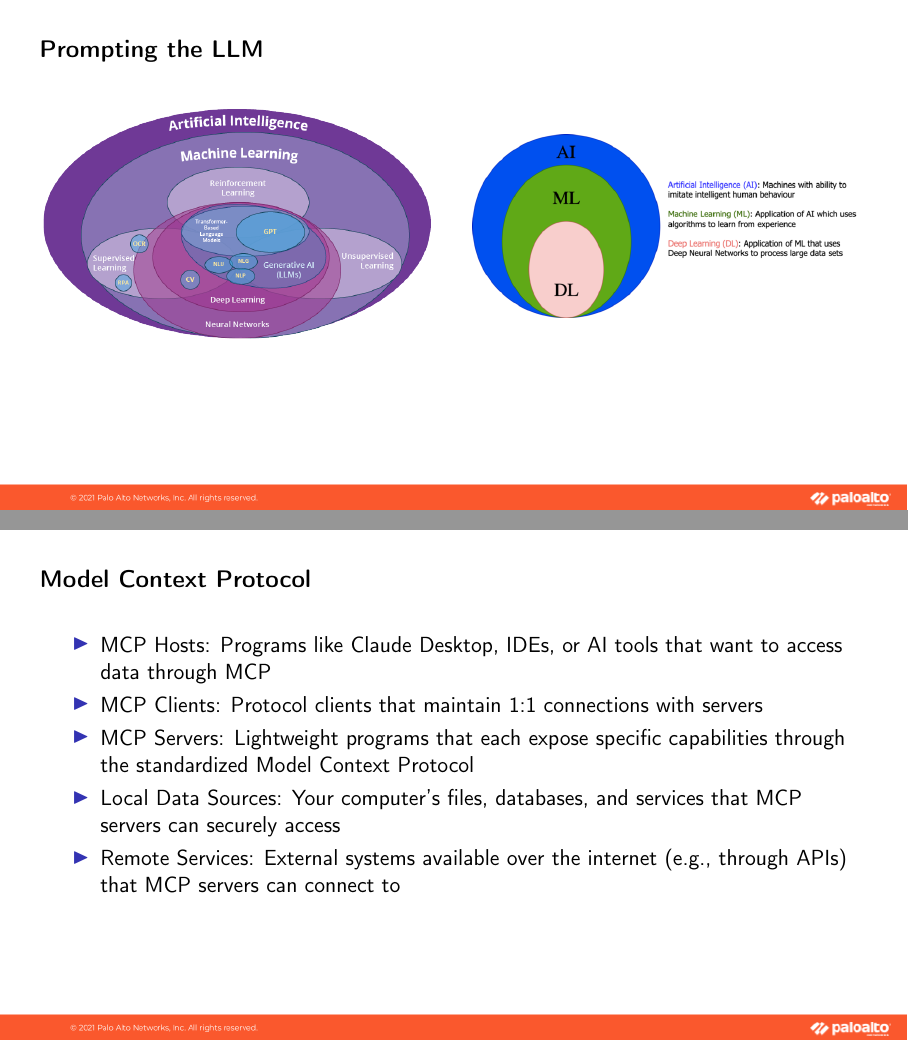
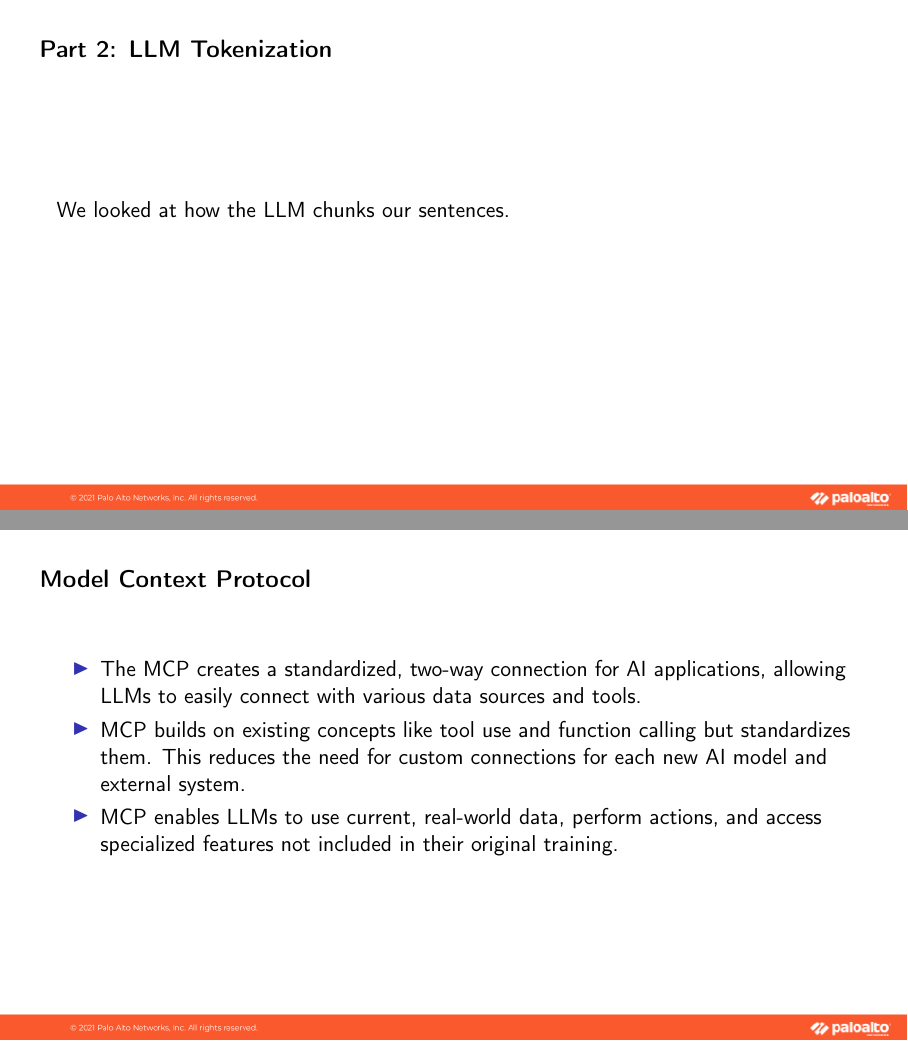
Before and after one commit to devsecfranklin/training-ai, LaTeX slides (docs/slides/ai-mcp-rag/ai-mcp-rag.tex): pages 4 and 6 of 7 before the commit and pages 4 and 6 of 8 after it, joined at a grey line. Compiled offline with pdfLaTeX.

Commit message:
work on MCP slides

```diff
--- a/docs/slides/ai-mcp-rag/ai-mcp-rag.tex
+++ b/docs/slides/ai-mcp-rag/ai-mcp-rag.tex
@@ -55,16 +55,9 @@
 		\setlength{\TPHorizModule}{\textwidth}
 		\setlength{\TPVertModule}{\textwidth}
 		\begin{textblock}{0.74}(0.05,0.05)
-			\bfseries\large\normalcolor{Prompting the LLM}
+			\bfseries\large\normalcolor{Part 2: LLM Tokenization}
 		\end{textblock}
-		\begin{columns}
-			\begin{column}{.5\textwidth}
-				\includegraphics[width=1\columnwidth]{ai-venn.png}
-			\end{column}
-			\begin{column}{.5\textwidth}
-				\includegraphics[width=1\columnwidth]{ai-umbrella.png}
-			\end{column}
-		\end{columns}
+		We looked at how the LLM chunks our sentences.
 	\end{frame}
 
 	\usebackgroundtemplate{\includegraphics[width=\paperwidth]{section.png}}
@@ -80,11 +73,9 @@
 		\end{textblock}
 		\begin{itemize}
 
-			\item MCP Hosts: Programs like Claude Desktop, IDEs, or AI tools that want to access data through MCP
-			\item MCP Clients: Protocol clients that maintain 1:1 connections with servers
-			\item MCP Servers: Lightweight programs that each expose specific capabilities through the standardized Model Context Protocol
-			\item Local Data Sources: Your computer’s files, databases, and services that MCP servers can securely access
-			\item Remote Services: External systems available over the internet (e.g., through APIs) that MCP servers can connect to
+			\item The MCP creates a standardized, two-way connection for AI applications, allowing LLMs to easily connect with various data sources and tools.
+			\item MCP builds on existing concepts like tool use and function calling but standardizes them. This reduces the need for custom connections for each new AI model and external system.
+			\item MCP enables LLMs to use current, real-world data, perform actions, and access specialized features not included in their original training.
 		\end{itemize}
 	\end{frame}
 
```
Also changed, not shown: docs/slides/ai-mcp-rag/ai-mcp-rag.pdf, docs/slides/ai-mcp-rag/ai-mcp-rag.tex (17 more changed lines).
